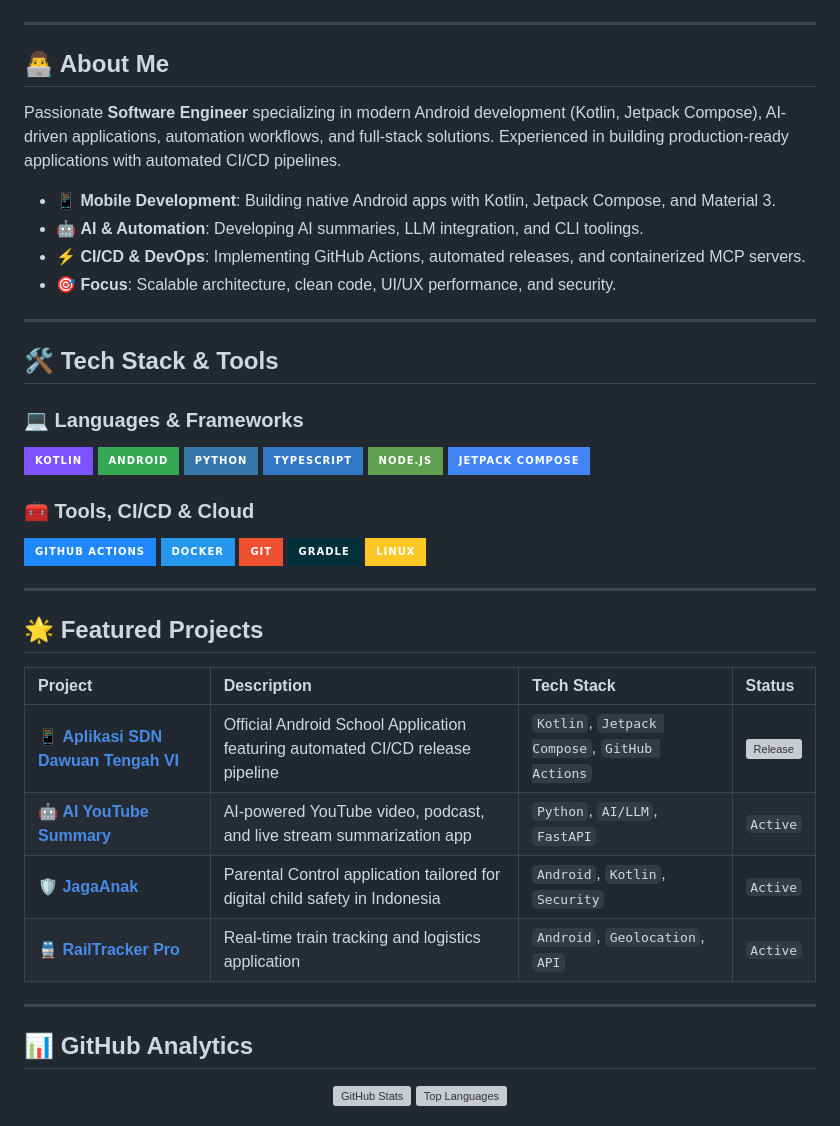
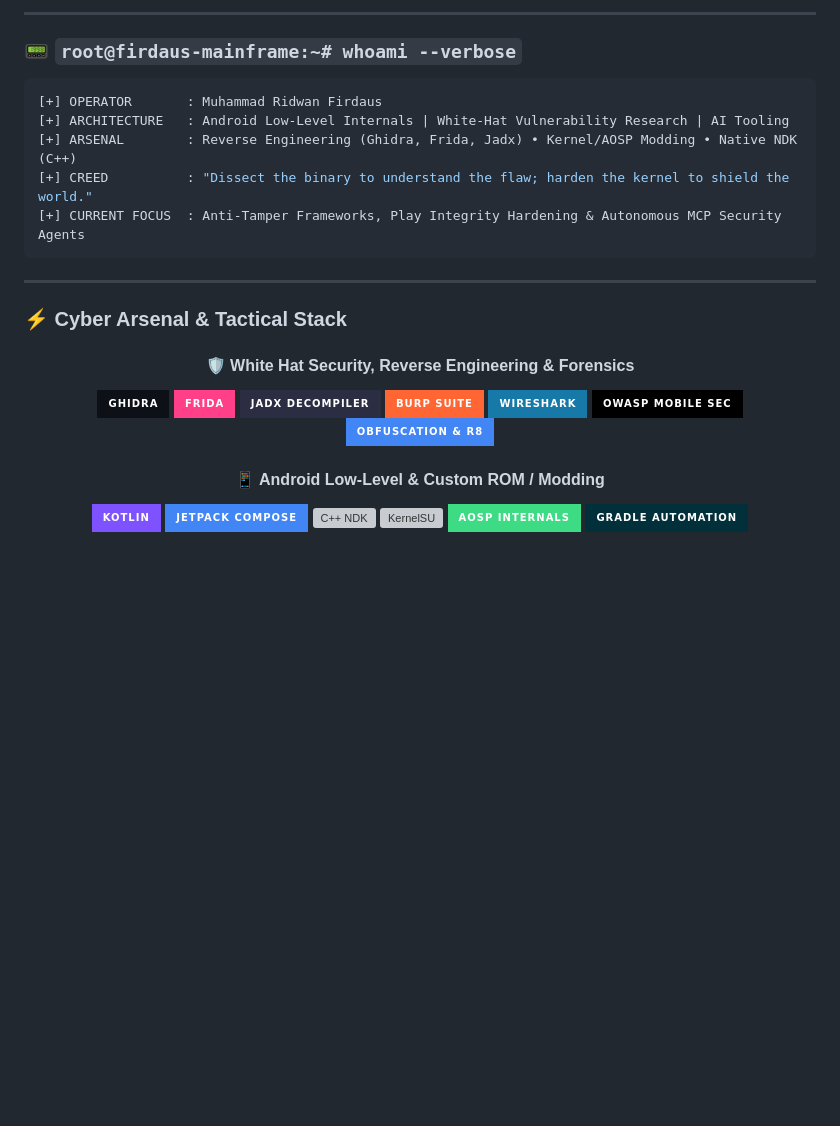
Before and after one commit to mridwanfirdaus2603/mridwanfirdaus2603, a Markdown page: README.md, the part around one of its changes. GitHub-like rendering; badges without logos; blank space fills up the shorter version; grey boxes are pictures that could not be loaded.

Commit message:
feat: elevate profile README to world-class white-hat & modder dossier aesthetic

````diff
--- a/README.md
+++ b/README.md
@@ -10,52 +30,42 @@
+<hr style="border: 1px dashed #00FF88;" />
+
+</div>
+
+<!-- Interactive Terminal Dossier -->
+### 📟 `root@firdaus-mainframe:~# whoami --verbose`
+
+```ini
+[+] OPERATOR       : Muhammad Ridwan Firdaus
+[+] ARCHITECTURE   : Android Low-Level Internals | White-Hat Vulnerability Research | AI Tooling
+[+] ARSENAL        : Reverse Engineering (Ghidra, Frida, Jadx) • Kernel/AOSP Modding • Native NDK (C++)
+[+] CREED          : "Dissect the binary to understand the flaw; harden the kernel to shield the world."
+[+] CURRENT FOCUS  : Anti-Tamper Frameworks, Play Integrity Hardening & Autonomous MCP Security Agents
+```
 
 ---
 
-</div>
-
-## 👨‍💻 About Me
-
-Passionate **Software Engineer** specializing in modern Android development (Kotlin, Jetpack Compose), AI-driven applications, automation workflows, and full-stack solutions. Experienced in building production-ready applications with automated CI/CD pipelines.
-
-- 📱 **Mobile Development**: Building native Android apps with Kotlin, Jetpack Compose, and Material 3.
-- 🤖 **AI & Automation**: Developing AI summaries, LLM integration, and CLI toolings.
-- ⚡ **CI/CD & DevOps**: Implementing GitHub Actions, automated releases, and containerized MCP servers.
-- 🎯 **Focus**: Scalable architecture, clean code, UI/UX performance, and security.
-
----
-
-## 🛠️ Tech Stack & Tools
-
-### 💻 Languages & Frameworks
-![Kotlin](https://img.shields.io/badge/Kotlin-7F52FF?style=for-the-badge&logo=kotlin&logoColor=white)
-![Android](https://img.shields.io/badge/Android-34A853?style=for-the-badge&logo=android&logoColor=white)
-![Python](https://img.shields.io/badge/Python-3776AB?style=for-the-badge&logo=python&logoColor=white)
-![TypeScript](https://img.shields.io/badge/TypeScript-3178C6?style=for-the-badge&logo=typescript&logoColor=white)
-![Node.js](https://img.shields.io/badge/Node.js-5FA04E?style=for-the-badge&logo=node.js&logoColor=white)
-![Jetpack Compose](https://img.shields.io/badge/Jetpack%20Compose-4285F4?style=for-the-badge&logo=jetpackcompose&logoColor=white)
-
-### 🧰 Tools, CI/CD & Cloud
-![GitHub Actions](https://img.shields.io/badge/GitHub_Actions-2088FF?style=for-the-badge&logo=githubactions&logoColor=white)
-![Docker](https://img.shields.io/badge/Docker-2496ED?style=for-the-badge&logo=docker&logoColor=white)
-![Git](https://img.shields.io/badge/Git-F05032?style=for-the-badge&logo=git&logoColor=white)
-![Gradle](https://img.shields.io/badge/Gradle-02303A?style=for-the-badge&logo=gradle&logoColor=white)
-![Linux](https://img.shields.io/badge/Linux-FCC624?style=for-the-badge&logo=linux&logoColor=black)
-
----
-
-## 🌟 Featured Projects
-
-| Project | Description | Tech Stack | Status |
-| :--- | :--- | :--- | :--- |
-| 📱 **[Aplikasi SDN Dawuan Tengah VI](https://github.com/mridwanfirdaus2603/Aplikasi-SDN-Dawuan-Tengah-VI-CIKAMPEK-)** | Official Android School Application featuring automated CI/CD release pipeline | `Kotlin`, `Jetpack Compose`, `GitHub Actions` | [![Release](https://img.shields.io/github/v/release/mridwanfirdaus2603/Aplikasi-SDN-Dawuan-Tengah-VI-CIKAMPEK-?style=flat-square&color=blue)](https://github.com/mridwanfirdaus2603/Aplikasi-SDN-Dawuan-Tengah-VI-CIKAMPEK-/releases) |
-| 🤖 **[AI YouTube Summary](https://github.com/mridwanfirdaus2603/AI-YouTube-Summary)** | AI-powered YouTube video, podcast, and live stream summarization app | `Python`, `AI/LLM`, `FastAPI` | `Active` |
-| 🛡️ **[JagaAnak](https://github.com/mridwanfirdaus2603/JagaAnak)** | Parental Control application tailored for digital child safety in Indonesia | `Android`, `Kotlin`, `Security` | `Active` |
-| 🚆 **[RailTracker Pro](https://github.com/mridwanfirdaus2603/RailTracker-Pro)** | Real-time train tracking and logistics application | `Android`, `Geolocation`, `API` | `Active` |
-
----
-
-## 📊 GitHub Analytics
+### ⚡ Cyber Arsenal & Tactical Stack
 
 <div align="center">
 
-<img src="https://github-readme-stats.vercel.app/api?username=mridwanfirdaus2603&show_icons=true&theme=tokyonight&count_private=true&hide_border=true" height="175" alt="GitHub Stats" />
-<img src="https://github-readme-stats.vercel.app/api/top-langs/?username=mridwanfirdaus2603&layout=compact&theme=tokyonight&hide_border=true" height="175" alt="Top Languages" />
+#### 🛡️ White Hat Security, Reverse Engineering & Forensics
+<p>
+  <img src="https://img.shields.io/badge/Ghidra-0D1117?style=for-the-badge&logo=cia&logoColor=white" alt="Ghidra" />
+  <img src="https://img.shields.io/badge/Frida-FF4088?style=for-the-badge&logo=hackthebox&logoColor=white" alt="Frida" />
+  <img src="https://img.shields.io/badge/Jadx%20Decompiler-2B2D42?style=for-the-badge&logo=android&logoColor=00FF88" alt="Jadx" />
+  <img src="https://img.shields.io/badge/Burp%20Suite-FF6633?style=for-the-badge&logo=burpsuite&logoColor=white" alt="Burp Suite" />
+  <img src="https://img.shields.io/badge/Wireshark-1679A7?style=for-the-badge&logo=wireshark&logoColor=white" alt="Wireshark" />
+  <img src="https://img.shields.io/badge/OWASP%20Mobile%20Sec-000000?style=for-the-badge&logo=owasp&logoColor=white" alt="OWASP" />
+  <img src="https://img.shields.io/badge/Obfuscation%20%26%20R8-4285F4?style=for-the-badge&logo=google&logoColor=white" alt="R8/ProGuard" />
+</p>
+
+#### 📱 Android Low-Level & Custom ROM / Modding
+<p>
+  <img src="https://img.shields.io/badge/Kotlin-7F52FF?style=for-the-badge&logo=kotlin&logoColor=white" alt="Kotlin" />
+  <img src="https://img.shields.io/badge/Jetpack%20Compose-4285F4?style=for-the-badge&logo=jetpackcompose&logoColor=white" alt="Jetpack Compose" />
+  <img src="https://img.shields.io/badge/C%2B%2B%20%2F%20NDK-00599C?style=for-the-badge&logo=c%2B%2B&logoColor=white" alt="C++ NDK" />
+  <img src="https://img.shields.io/badge/KernelSU%20%2F%20Magisk-00FF88?style=for-the-badge&logo=linux&logoColor=black" alt="KernelSU" />
+  <img src="https://img.shields.io/badge/AOSP%20Internals-3DDC84?style=for-the-badge&logo=android&logoColor=white" alt="AOSP" />
+  <img src="https://img.shields.io/badge/Gradle%20Automation-02303A?style=for-the-badge&logo=gradle&logoColor=white" alt="Gradle" />
+</p>
+
````
Also changed, not shown: other parts of README.md (+143 -7 lines).
